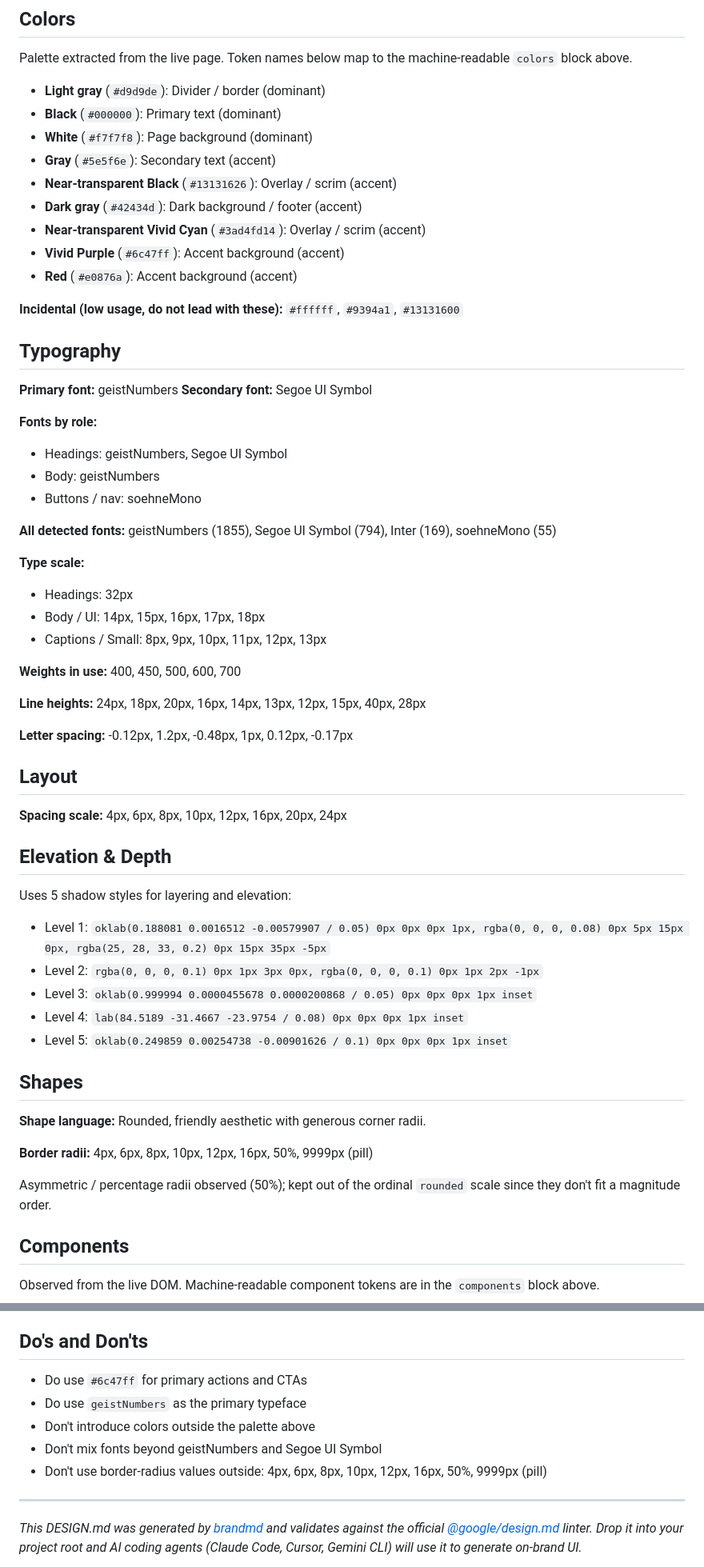
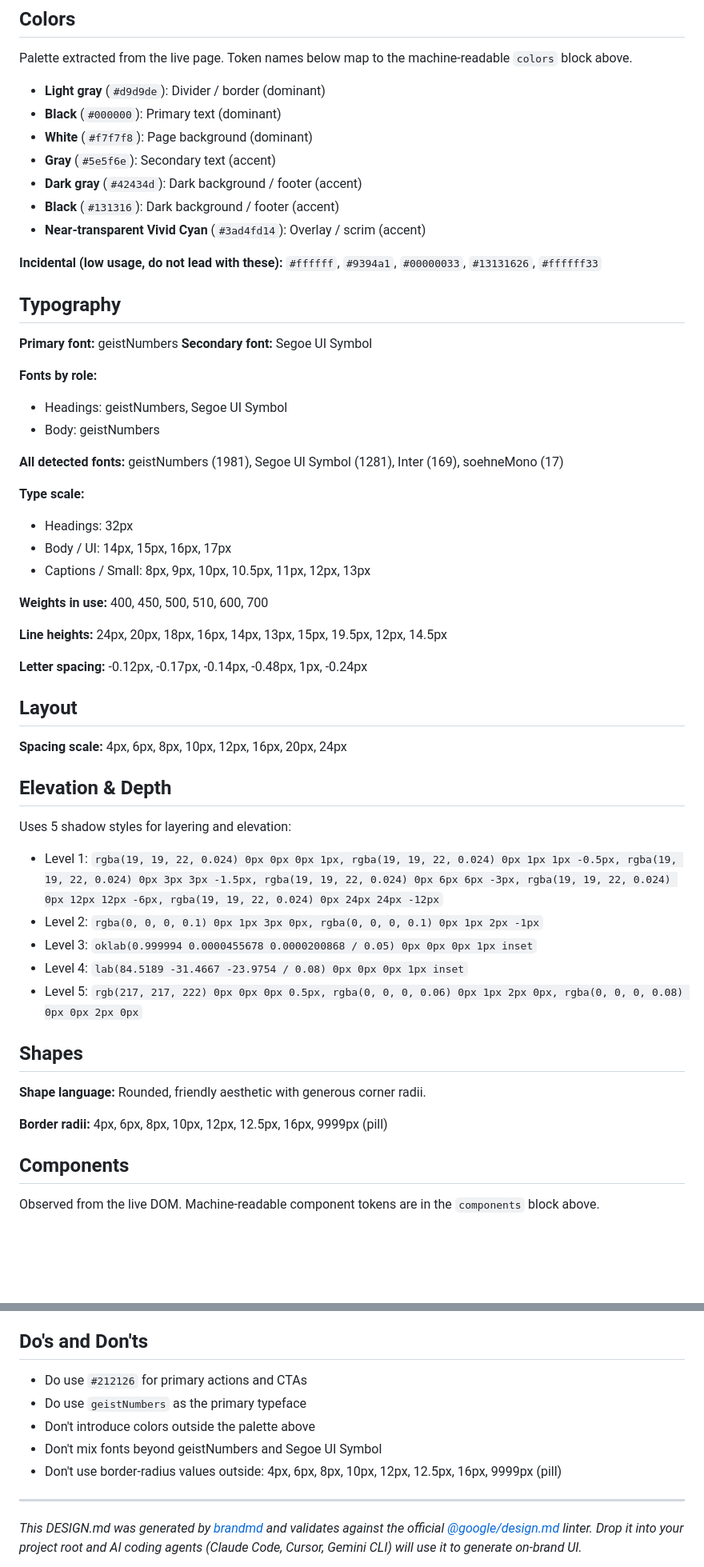
Before and after one commit to yuvrajangadsingh/brandmd, a Markdown page: examples/clerk.md, 2 parts joined by grey strips. Shown at 80% size. GitHub-like rendering; blank space fills up the shorter version.

```diff
--- a/examples/clerk.md
+++ b/examples/clerk.md
@@ -89,13 +87,11 @@ Palette extracted from the live page. Token names below map to the machine-reada
 - **Black** (`#000000`): Primary text (dominant)
 - **White** (`#f7f7f8`): Page background (dominant)
 - **Gray** (`#5e5f6e`): Secondary text (accent)
-- **Near-transparent Black** (`#13131626`): Overlay / scrim (accent)
 - **Dark gray** (`#42434d`): Dark background / footer (accent)
+- **Black** (`#131316`): Dark background / footer (accent)
 - **Near-transparent Vivid Cyan** (`#3ad4fd14`): Overlay / scrim (accent)
-- **Vivid Purple** (`#6c47ff`): Accent background (accent)
-- **Red** (`#e0876a`): Accent background (accent)
 
-**Incidental (low usage, do not lead with these):** `#ffffff`, `#9394a1`, `#13131600`
+**Incidental (low usage, do not lead with these):** `#ffffff`, `#9394a1`, `#00000033`, `#13131626`, `#ffffff33`
 
 ## Typography
 
@@ -105,20 +101,19 @@ Palette extracted from the live page. Token names below map to the machine-reada
 **Fonts by role:**
 - Headings: geistNumbers, Segoe UI Symbol
 - Body: geistNumbers
-- Buttons / nav: soehneMono
 
-**All detected fonts:** geistNumbers (1855), Segoe UI Symbol (794), Inter (169), soehneMono (55)
+**All detected fonts:** geistNumbers (1981), Segoe UI Symbol (1281), Inter (169), soehneMono (17)
 
 **Type scale:**
 - Headings: 32px
-- Body / UI: 14px, 15px, 16px, 17px, 18px
-- Captions / Small: 8px, 9px, 10px, 11px, 12px, 13px
+- Body / UI: 14px, 15px, 16px, 17px
+- Captions / Small: 8px, 9px, 10px, 10.5px, 11px, 12px, 13px
 
-**Weights in use:** 400, 450, 500, 600, 700
+**Weights in use:** 400, 450, 500, 510, 600, 700
 
-**Line heights:** 24px, 18px, 20px, 16px, 14px, 13px, 12px, 15px, 40px, 28px
+**Line heights:** 24px, 20px, 18px, 16px, 14px, 13px, 15px, 19.5px, 12px, 14.5px
 
-**Letter spacing:** -0.12px, 1.2px, -0.48px, 1px, 0.12px, -0.17px
+**Letter spacing:** -0.12px, -0.17px, -0.14px, -0.48px, 1px, -0.24px
 
 ## Layout
 
@@ -128,19 +123,17 @@ Palette extracted from the live page. Token names below map to the machine-reada
 
 Uses 5 shadow styles for layering and elevation:
 
-- Level 1: `oklab(0.188081 0.0016512 -0.00579907 / 0.05) 0px 0px 0px 1px, rgba(0, 0, 0, 0.08) 0px 5px 15px 0px, rgba(25, 28, 33, 0.2) 0px 15px 35px -5px`
+- Level 1: `rgba(19, 19, 22, 0.024) 0px 0px 0px 1px, rgba(19, 19, 22, 0.024) 0px 1px 1px -0.5px, rgba(19, 19, 22, 0.024) 0px 3px 3px -1.5px, rgba(19, 19, 22, 0.024) 0px 6px 6px -3px, rgba(19, 19, 22, 0.024) 0px 12px 12px -6px, rgba(19, 19, 22, 0.024) 0px 24px 24px -12px`
 - Level 2: `rgba(0, 0, 0, 0.1) 0px 1px 3px 0px, rgba(0, 0, 0, 0.1) 0px 1px 2px -1px`
 - Level 3: `oklab(0.999994 0.0000455678 0.0000200868 / 0.05) 0px 0px 0px 1px inset`
 - Level 4: `lab(84.5189 -31.4667 -23.9754 / 0.08) 0px 0px 0px 1px inset`
-- Level 5: `oklab(0.249859 0.00254738 -0.00901626 / 0.1) 0px 0px 0px 1px inset`
+- Level 5: `rgb(217, 217, 222) 0px 0px 0px 0.5px, rgba(0, 0, 0, 0.06) 0px 1px 2px 0px, rgba(0, 0, 0, 0.08) 0px 0px 2px 0px`
 
 ## Shapes
 
 **Shape language:** Rounded, friendly aesthetic with generous corner radii.
 
-**Border radii:** 4px, 6px, 8px, 10px, 12px, 16px, 50%, 9999px (pill)
-
-Asymmetric / percentage radii observed (50%); kept out of the ordinal `rounded` scale since they don't fit a magnitude order.
+**Border radii:** 4px, 6px, 8px, 10px, 12px, 12.5px, 16px, 9999px (pill)
 
 ## Components
 
@@ -156,11 +149,11 @@ Observed from the live DOM. Machine-readable component tokens are in the `compon
 
 ## Do's and Don'ts
 
-- Do use `#6c47ff` for primary actions and CTAs
+- Do use `#212126` for primary actions and CTAs
 - Do use `geistNumbers` as the primary typeface
 - Don't introduce colors outside the palette above
 - Don't mix fonts beyond geistNumbers and Segoe UI Symbol
-- Don't use border-radius values outside: 4px, 6px, 8px, 10px, 12px, 16px, 50%, 9999px (pill)
+- Don't use border-radius values outside: 4px, 6px, 8px, 10px, 12px, 12.5px, 16px, 9999px (pill)
 
 ---
 
```
Also changed, not shown: other parts of examples/clerk.md (+10 -12 lines), examples/posthog.md (+49 -53 lines).
